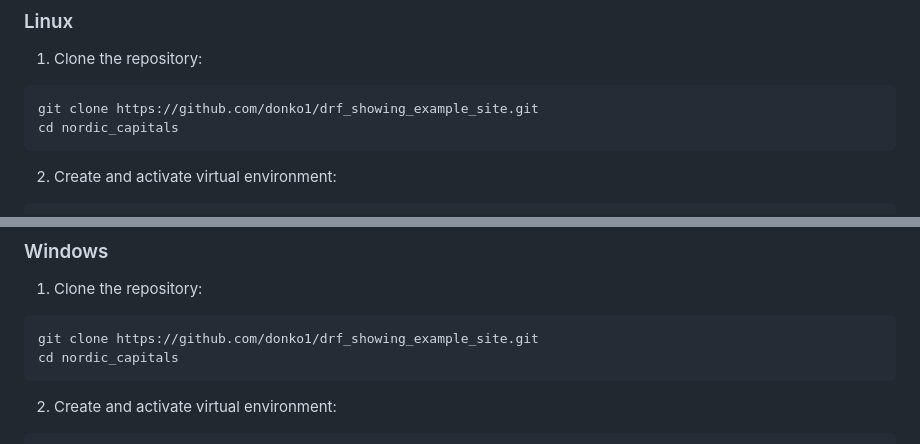
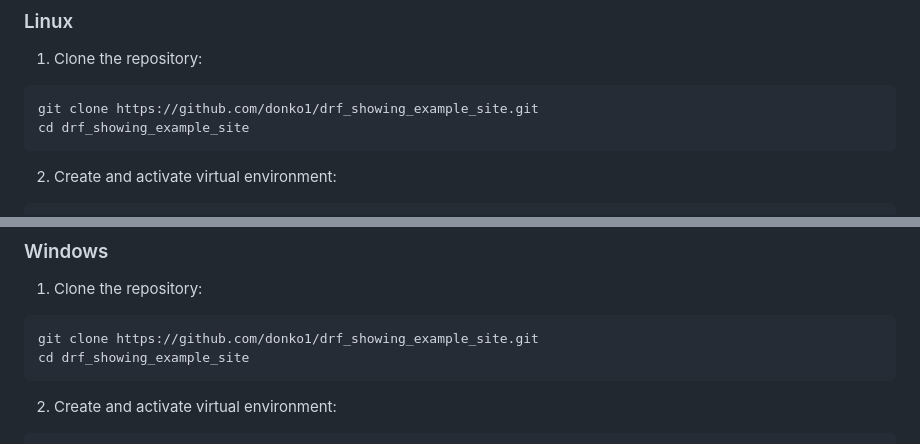
Before and after one commit to donko1/drf_showing_example_site, a Markdown page: README.md, 2 parts joined by grey strips. Rendered like a GitHub page.

````diff
--- a/README.md
+++ b/README.md
@@ -70,7 +70,7 @@ nordic_capitals/
 1. Clone the repository:
 ```bash
 git clone https://github.com/donko1/drf_showing_example_site.git
-cd nordic_capitals
+cd drf_showing_example_site
 ```
 
 2. Create and activate virtual environment:
@@ -115,7 +115,7 @@ python3 manage.py runserver
 1. Clone the repository:
 ```cmd
 git clone https://github.com/donko1/drf_showing_example_site.git
-cd nordic_capitals
+cd drf_showing_example_site
 ```
 
 2. Create and activate virtual environment:
````
